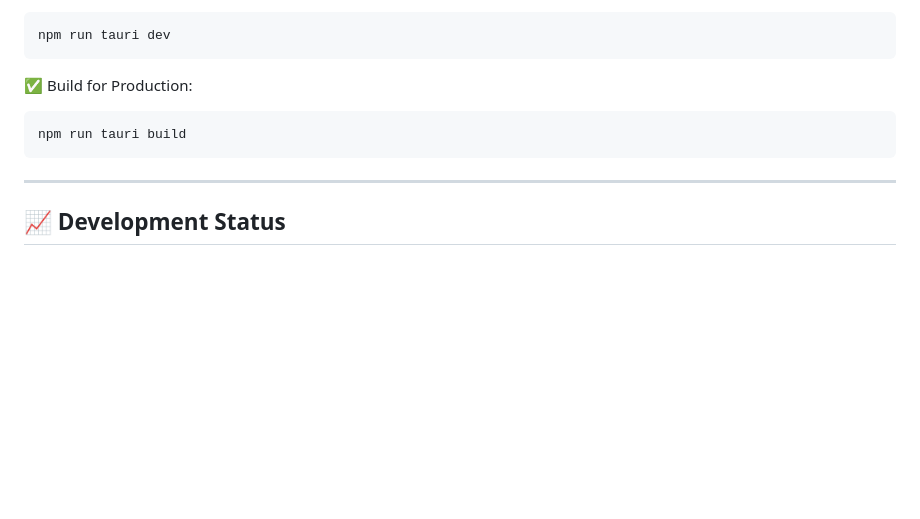
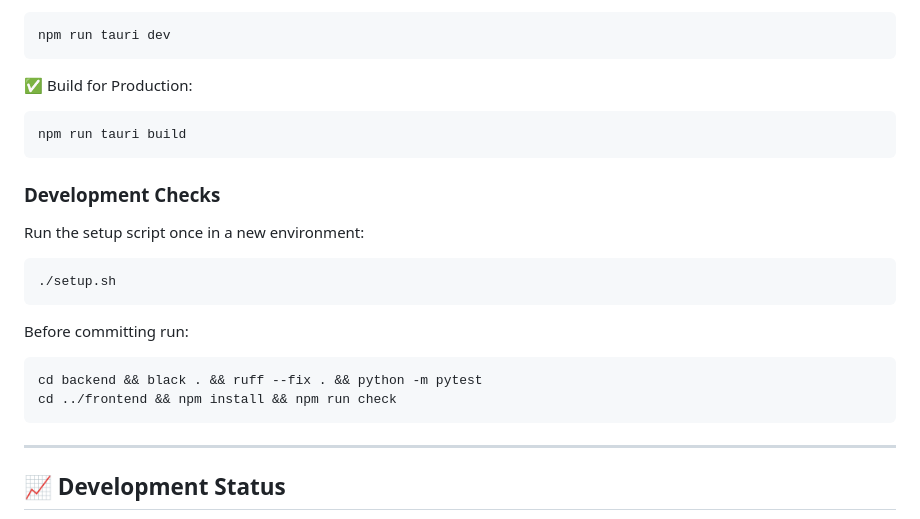
Before and after one commit to aubreyhayes47/LibreAssistant, a Markdown page: README.md, the part around the change. GitHub-like rendering; blank space fills up the shorter version.

Commit message:
docs: note unresolved lint issues and setup steps

````diff
--- a/README.md
+++ b/README.md
@@ -190,6 +190,20 @@ npm run tauri dev
 npm run tauri build
 ```
 
+### Development Checks
+Run the setup script once in a new environment:
+
+```bash
+./setup.sh
+```
+
+Before committing run:
+
+```bash
+cd backend && black . && ruff --fix . && python -m pytest
+cd ../frontend && npm install && npm run check
+```
+
 ---
 
 ## 📈 Development Status
````
Also changed, not shown: .github/TROUBLESHOOTING_PLAN.md (+6 -0 lines).
